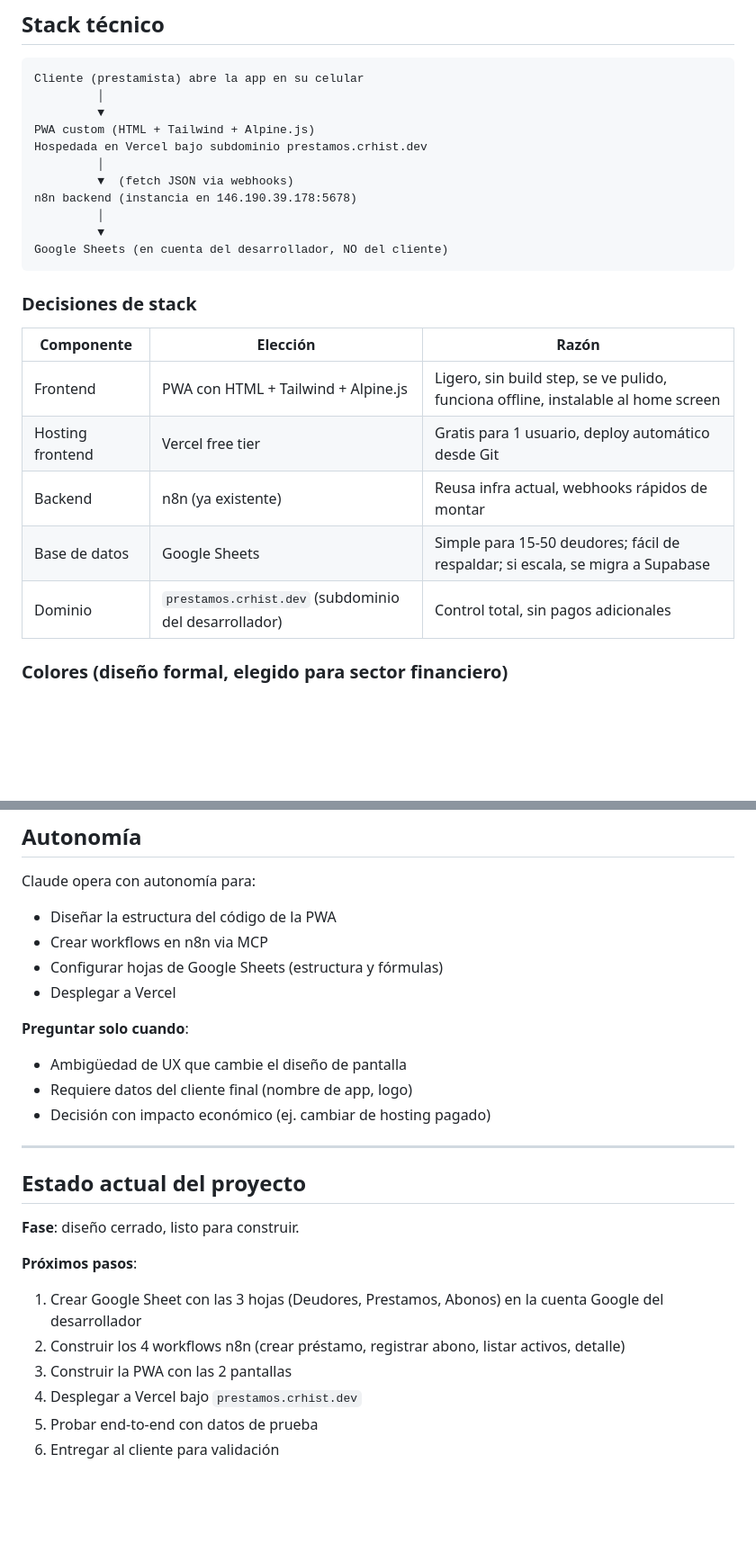
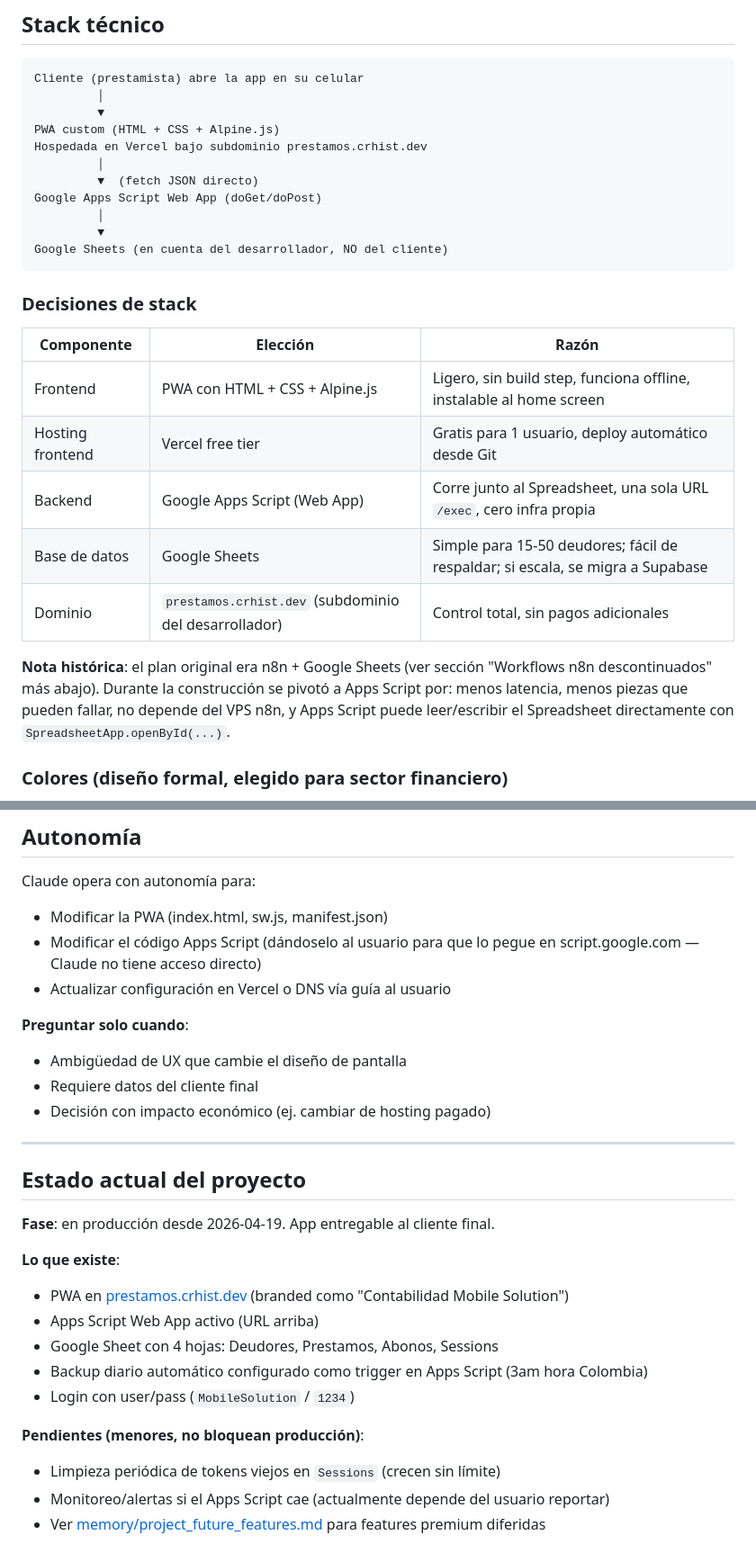
Before and after one commit to crhistsystems-ctrl/prestamos, a Markdown page: CLAUDE.md, 2 parts joined by grey strips. Shown at 90% size. GitHub-like rendering; blank space fills up the shorter version.

```diff
--- a/CLAUDE.md
+++ b/CLAUDE.md
@@ -69,11 +69,11 @@ Tap en un préstamo → vista de detalle:
 Cliente (prestamista) abre la app en su celular
          │
          ▼
-PWA custom (HTML + Tailwind + Alpine.js)
+PWA custom (HTML + CSS + Alpine.js)
 Hospedada en Vercel bajo subdominio prestamos.crhist.dev
          │
-         ▼  (fetch JSON via webhooks)
-n8n backend (instancia en 146.190.39.178:5678)
+         ▼  (fetch JSON directo)
+Google Apps Script Web App (doGet/doPost)
          │
          ▼
 Google Sheets (en cuenta del desarrollador, NO del cliente)
@@ -83,11 +83,13 @@ Google Sheets (en cuenta del desarrollador, NO del cliente)
 
 | Componente | Elección | Razón |
 |---|---|---|
-| Frontend | PWA con HTML + Tailwind + Alpine.js | Ligero, sin build step, se ve pulido, funciona offline, instalable al home screen |
+| Frontend | PWA con HTML + CSS + Alpine.js | Ligero, sin build step, funciona offline, instalable al home screen |
 | Hosting frontend | Vercel free tier | Gratis para 1 usuario, deploy automático desde Git |
-| Backend | n8n (ya existente) | Reusa infra actual, webhooks rápidos de montar |
+| Backend | Google Apps Script (Web App) | Corre junto al Spreadsheet, una sola URL `/exec`, cero infra propia |
 | Base de datos | Google Sheets | Simple para 15-50 deudores; fácil de respaldar; si escala, se migra a Supabase |
 | Dominio | `prestamos.crhist.dev` (subdominio del desarrollador) | Control total, sin pagos adicionales |
+
+**Nota histórica**: el plan original era n8n + Google Sheets (ver sección "Workflows n8n descontinuados" más abajo). Durante la construcción se pivotó a Apps Script por: menos latencia, menos piezas que pueden fallar, no depende del VPS n8n, y Apps Script puede leer/escribir el Spreadsheet directamente con `SpreadsheetApp.openById(...)`.
 
 ### Colores (diseño formal, elegido para sector financiero)
 
@@ -214,26 +224,29 @@ Tag recomendado: `prestamos`. Naming: `[Préstamos] <descripción>`.
 ## Autonomía
 
 Claude opera con autonomía para:
-- Diseñar la estructura del código de la PWA
-- Crear workflows en n8n via MCP
-- Configurar hojas de Google Sheets (estructura y fórmulas)
-- Desplegar a Vercel
+- Modificar la PWA (index.html, sw.js, manifest.json)
+- Modificar el código Apps Script (dándoselo al usuario para que lo pegue en script.google.com — Claude no tiene acceso directo)
+- Actualizar configuración en Vercel o DNS vía guía al usuario
 
 **Preguntar solo cuando**:
 - Ambigüedad de UX que cambie el diseño de pantalla
-- Requiere datos del cliente final (nombre de app, logo)
+- Requiere datos del cliente final
 - Decisión con impacto económico (ej. cambiar de hosting pagado)
 
 ---
 
 ## Estado actual del proyecto
 
-**Fase**: diseño cerrado, listo para construir.
+**Fase**: en producción desde 2026-04-19. App entregable al cliente final.
 
-**Próximos pasos**:
-1. Crear Google Sheet con las 3 hojas (Deudores, Prestamos, Abonos) en la cuenta Google del desarrollador
-2. Construir los 4 workflows n8n (crear préstamo, registrar abono, listar activos, detalle)
-3. Construir la PWA con las 2 pantallas
-4. Desplegar a Vercel bajo `prestamos.crhist.dev`
-5. Probar end-to-end con datos de prueba
-6. Entregar al cliente para validación
+**Lo que existe**:
+- PWA en [prestamos.crhist.dev](https://prestamos.crhist.dev) (branded como "Contabilidad Mobile Solution")
+- Apps Script Web App activo (URL arriba)
+- Google Sheet con 4 hojas: Deudores, Prestamos, Abonos, Sessions
+- Backup diario automático configurado como trigger en Apps Script (3am hora Colombia)
+- Login con user/pass (`MobileSolution` / `1234`)
+
+**Pendientes (menores, no bloquean producción)**:
+- Limpieza periódica de tokens viejos en `Sessions` (crecen sin límite)
+- Monitoreo/alertas si el Apps Script cae (actualmente depende del usuario reportar)
+- Ver [memory/project_future_features.md](C:\Users\usuario\.claude\projects\c--Cursor-Prestamos\memory\project_future_features.md) para features premium diferidas
```
Also changed, not shown: other parts of CLAUDE.md (+40 -32 lines).
